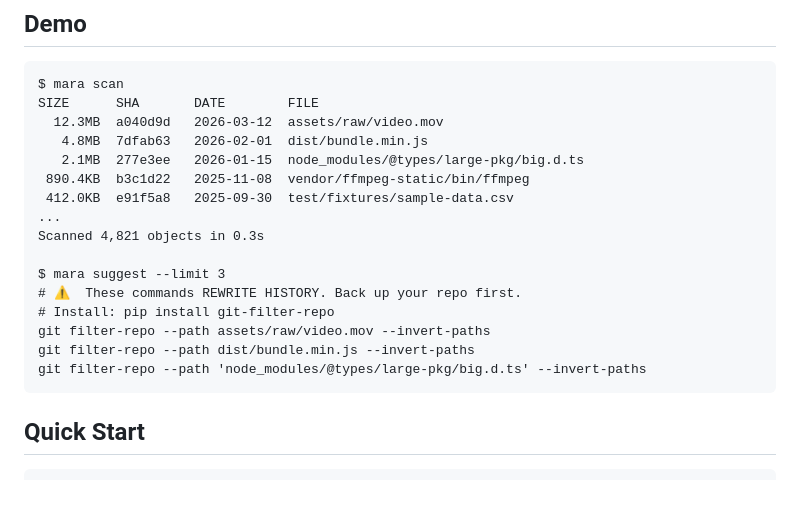
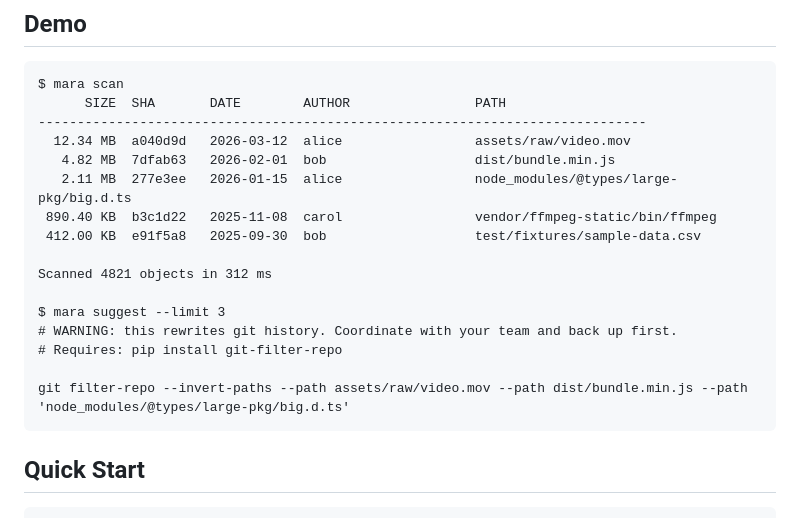
Before and after one commit to iamkorun/mara, a Markdown page: README.md, the part around one of its changes. GitHub-like rendering; blank space fills up the shorter version.

````diff
--- a/README.md
+++ b/README.md
@@ -41,21 +41,21 @@ Named after the [Patagonian mara](https://en.wikipedia.org/wiki/Patagonian_mara)
 
 ```
 $ mara scan
-SIZE      SHA       DATE        FILE
-  12.3MB  a040d9d   2026-03-12  assets/raw/video.mov
-   4.8MB  7dfab63   2026-02-01  dist/bundle.min.js
-   2.1MB  277e3ee   2026-01-15  node_modules/@types/large-pkg/big.d.ts
- 890.4KB  b3c1d22   2025-11-08  vendor/ffmpeg-static/bin/ffmpeg
- 412.0KB  e91f5a8   2025-09-30  test/fixtures/sample-data.csv
-...
-Scanned 4,821 objects in 0.3s
+      SIZE  SHA       DATE        AUTHOR                PATH
+------------------------------------------------------------------------------
+  12.34 MB  a040d9d   2026-03-12  alice                 assets/raw/video.mov
+   4.82 MB  7dfab63   2026-02-01  bob                   dist/bundle.min.js
+   2.11 MB  277e3ee   2026-01-15  alice                 node_modules/@types/large-pkg/big.d.ts
+ 890.40 KB  b3c1d22   2025-11-08  carol                 vendor/ffmpeg-static/bin/ffmpeg
+ 412.00 KB  e91f5a8   2025-09-30  bob                   test/fixtures/sample-data.csv
+
+Scanned 4821 objects in 312 ms
 
 $ mara suggest --limit 3
-# ⚠️  These commands REWRITE HISTORY. Back up your repo first.
-# Install: pip install git-filter-repo
-git filter-repo --path assets/raw/video.mov --invert-paths
-git filter-repo --path dist/bundle.min.js --invert-paths
-git filter-repo --path 'node_modules/@types/large-pkg/big.d.ts' --invert-paths
+# WARNING: this rewrites git history. Coordinate with your team and back up first.
+# Requires: pip install git-filter-repo
+
+git filter-repo --invert-paths --path assets/raw/video.mov --path dist/bundle.min.js --path 'node_modules/@types/large-pkg/big.d.ts'
 ```
 
 ## Quick Start
````
Also changed, not shown: other parts of README.md (+47 -33 lines).
